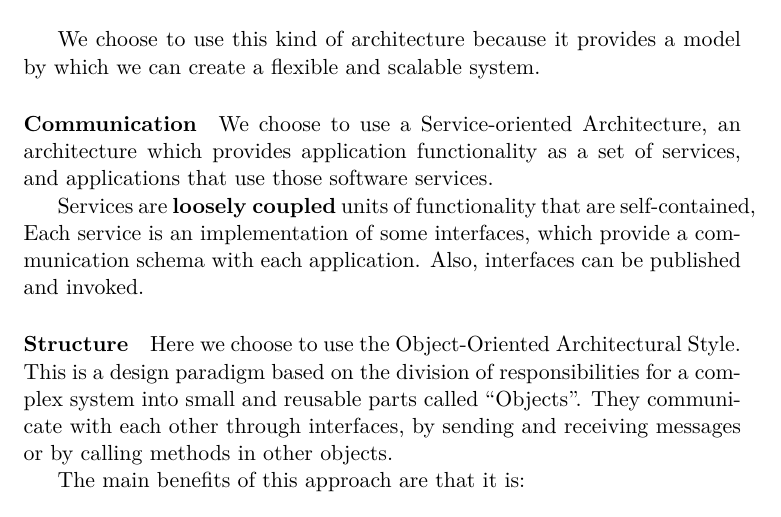
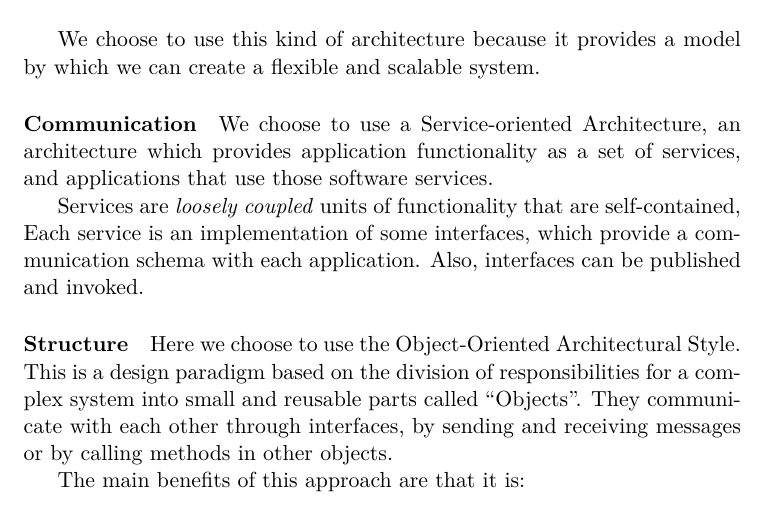
Before and after one commit to Matt8white/MyTaxiService-Albanese-Bianchi-Carlucci, a LaTeX document (dd/src/dd.tex, which reads dd/src/subfiles/architectural.tex): part of page 8 of 16, cut so that both start at the same text. Compiled offline with pdfLaTeX.

Commit message:
bold to italic

```diff
--- a/dd/src/subfiles/architectural.tex
+++ b/dd/src/subfiles/architectural.tex
@@ -54,7 +54,7 @@ we can create a flexible and scalable system.
 an architecture which provides application functionality as a set of services,
 and applications that use those software services.
 
-Services are \textbf{loosely coupled} units of functionality that are self-contained,
+Services are \textit{loosely coupled} units of functionality that are self-contained,
 Each service is an implementation of some interfaces, which provide a communication schema with
 each application. Also, interfaces can be published and invoked.
 
```
